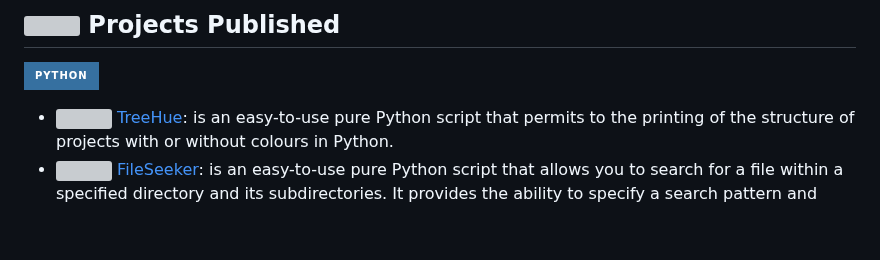
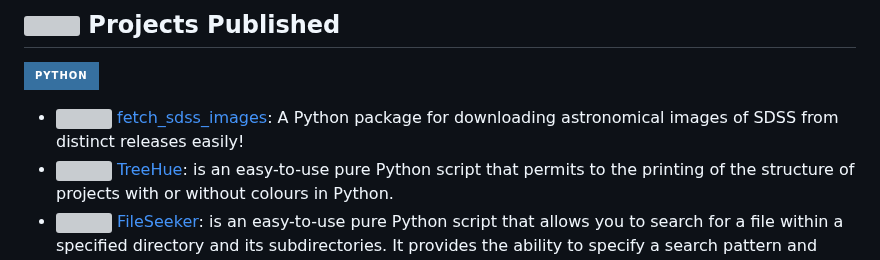
Before and after one commit to neutrinomuon/neutrinomuon, a Markdown page: README.md, the part around the change. Rendered like a GitHub page; badges without logos; blank space fills up the shorter version; grey boxes are pictures that could not be loaded.

```diff
--- a/README.md
+++ b/README.md
@@ -28,6 +28,7 @@
 
 <a href='https://www.python.org/'><img src="https://img.shields.io/badge/python-3670A0?style=for-the-badge&logo=python&logoColor=ffdd54"></a>
 
+- <img width=15 src="https://raw.githubusercontent.com/neutrinomuon/fetch_sdss_images/main/figures/Fetch_SDSS_images.png"> [fetch_sdss_images](https://github.com/neutrinomuon/fetch_sdss_images): A Python package for downloading astronomical images of SDSS from distinct releases easily!
 - <img width=15 src="https://raw.githubusercontent.com/neutrinomuon/TreeHue/main/figures/TreeHue.png"> [TreeHue](https://github.com/neutrinomuon/TreeHue): is an easy-to-use pure Python script that permits to the printing of the structure of projects with or without colours in Python.
 - <img width=15 src="https://raw.githubusercontent.com/neutrinomuon/FileSeeker/main/figures/FileSeeker.png"> [FileSeeker](https://github.com/neutrinomuon/FileSeeker): is an easy-to-use pure Python script that allows you to search for a file within a specified directory and its subdirectories. It provides the ability to specify a search pattern and presents the results in a colour-coded format.
 
```
